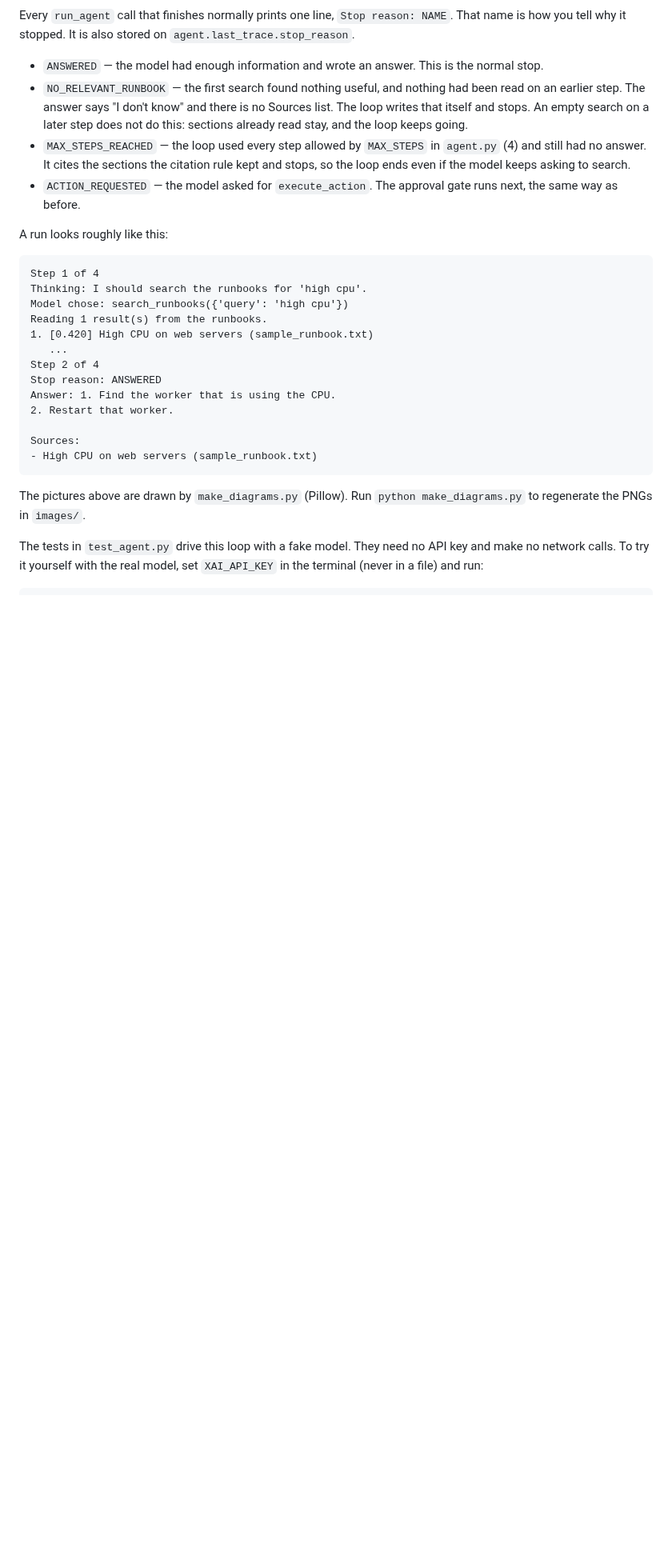
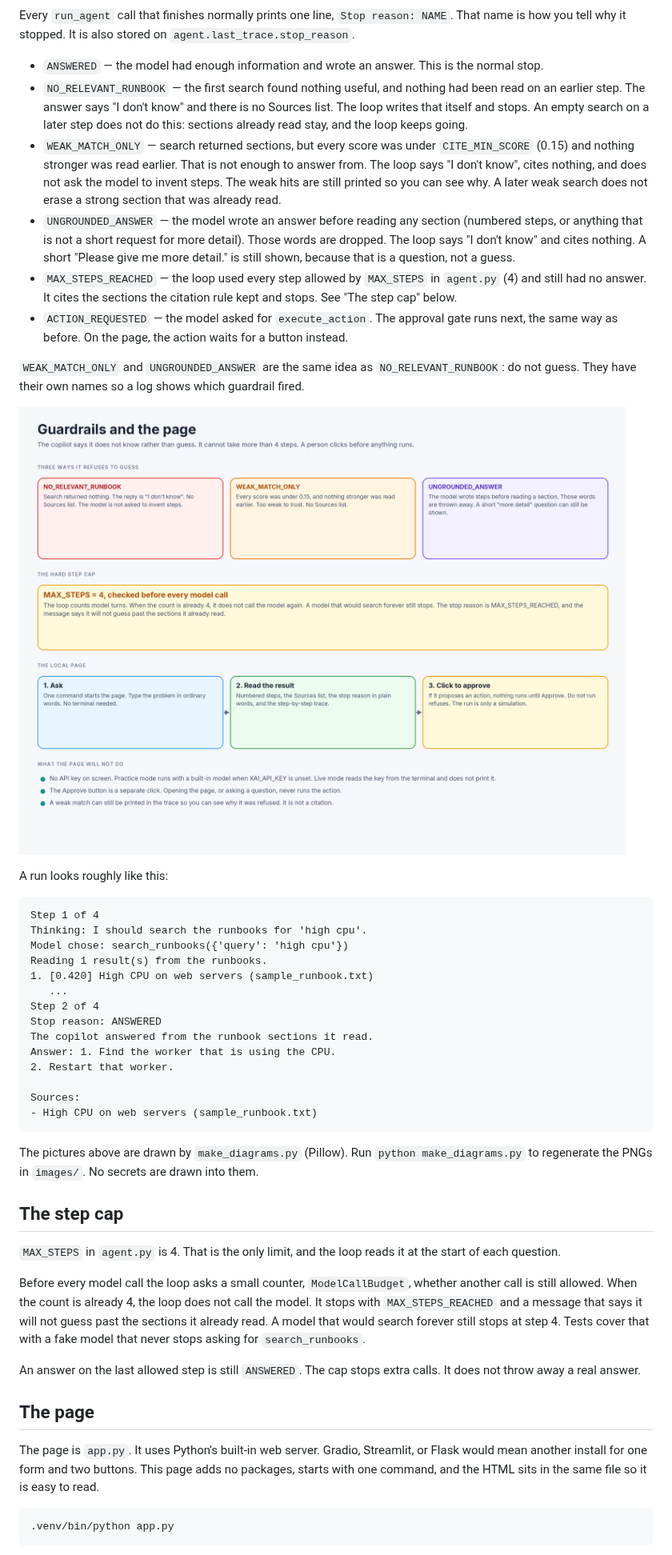
Before and after one commit to cianlabs/runbook-copilot, a Markdown page: README.md, the part around one of its changes. Shown at 80% size. Rendered like a GitHub page; pictures changed too: images/guardrails.png (added); blank space fills up the shorter version.

````diff
--- a/README.md
+++ b/README.md
@@ -40,8 +41,14 @@ Every `run_agent` call that finishes normally prints one line, `Stop reason: NAM
 
 - `ANSWERED` — the model had enough information and wrote an answer. This is the normal stop.
 - `NO_RELEVANT_RUNBOOK` — the first search found nothing useful, and nothing had been read on an earlier step. The answer says "I don't know" and there is no Sources list. The loop writes that itself and stops. An empty search on a later step does not do this: sections already read stay, and the loop keeps going.
-- `MAX_STEPS_REACHED` — the loop used every step allowed by `MAX_STEPS` in `agent.py` (4) and still had no answer. It cites the sections the citation rule kept and stops, so the loop ends even if the model keeps asking to search.
-- `ACTION_REQUESTED` — the model asked for `execute_action`. The approval gate runs next, the same way as before.
+- `WEAK_MATCH_ONLY` — search returned sections, but every score was under `CITE_MIN_SCORE` (0.15) and nothing stronger was read earlier. That is not enough to answer from. The loop says "I don't know", cites nothing, and does not ask the model to invent steps. The weak hits are still printed so you can see why. A later weak search does not erase a strong section that was already read.
+- `UNGROUNDED_ANSWER` — the model wrote an answer before reading any section (numbered steps, or anything that is not a short request for more detail). Those words are dropped. The loop says "I don't know" and cites nothing. A short "Please give me more detail." is still shown, because that is a question, not a guess.
+- `MAX_STEPS_REACHED` — the loop used every step allowed by `MAX_STEPS` in `agent.py` (4) and still had no answer. It cites the sections the citation rule kept and stops. See "The step cap" below.
+- `ACTION_REQUESTED` — the model asked for `execute_action`. The approval gate runs next, the same way as before. On the page, the action waits for a button instead.
+
+`WEAK_MATCH_ONLY` and `UNGROUNDED_ANSWER` are the same idea as `NO_RELEVANT_RUNBOOK`: do not guess. They have their own names so a log shows which guardrail fired.
+
+![I-don't-know stops, the hard step cap, and the local page](images/guardrails.png)
 
 A run looks roughly like this:
 
@@ -54,6 +61,7 @@ Reading 1 result(s) from the runbooks.
    ...
 Step 2 of 4
 Stop reason: ANSWERED
+The copilot answered from the runbook sections it read.
 Answer: 1. Find the worker that is using the CPU.
 2. Restart that worker.
 
@@ -61,6 +69,21 @@ Sources:
 - High CPU on web servers (sample_runbook.txt)
 ```
 
-The pictures above are drawn by `make_diagrams.py` (Pillow). Run `python make_diagrams.py` to regenerate the PNGs in `images/`.
+The pictures above are drawn by `make_diagrams.py` (Pillow). Run `python make_diagrams.py` to regenerate the PNGs in `images/`. No secrets are drawn into them.
 
-The tests in `test_agent.py` drive this loop with a fake model. They need no API key and make no network calls. To try it yourself with the real model, set `XAI_API_KEY` in the terminal (never in a file) and run:
+## The step cap
+
+`MAX_STEPS` in `agent.py` is 4. That is the only limit, and the loop reads it at the start of each question.
+
+Before every model call the loop asks a small counter, `ModelCallBudget`, whether another call is still allowed. When the count is already 4, the loop does not call the model. It stops with `MAX_STEPS_REACHED` and a message that says it will not guess past the sections it already read. A model that would search forever still stops at step 4. Tests cover that with a fake model that never stops asking for `search_runbooks`.
+
+An answer on the last allowed step is still `ANSWERED`. The cap stops extra calls. It does not throw away a real answer.
+
+## The page
+
+The page is `app.py`. It uses Python's built-in web server. Gradio, Streamlit, or Flask would mean another install for one form and two buttons. This page adds no packages, starts with one command, and the HTML sits in the same file so it is easy to read.
+
+```
+.venv/bin/python app.py
+```
+
````
Also changed, not shown: other parts of README.md (+28 -6 lines), images/agent-loop.png, 5 other files.
